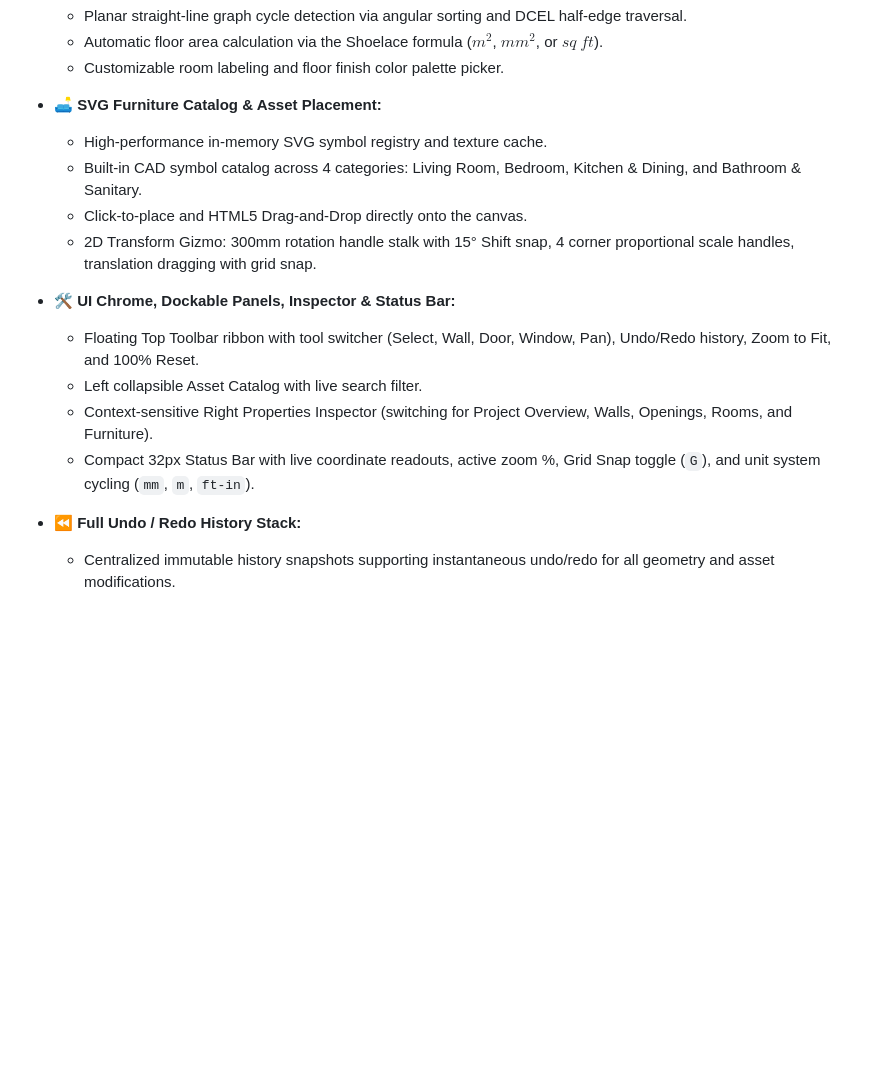
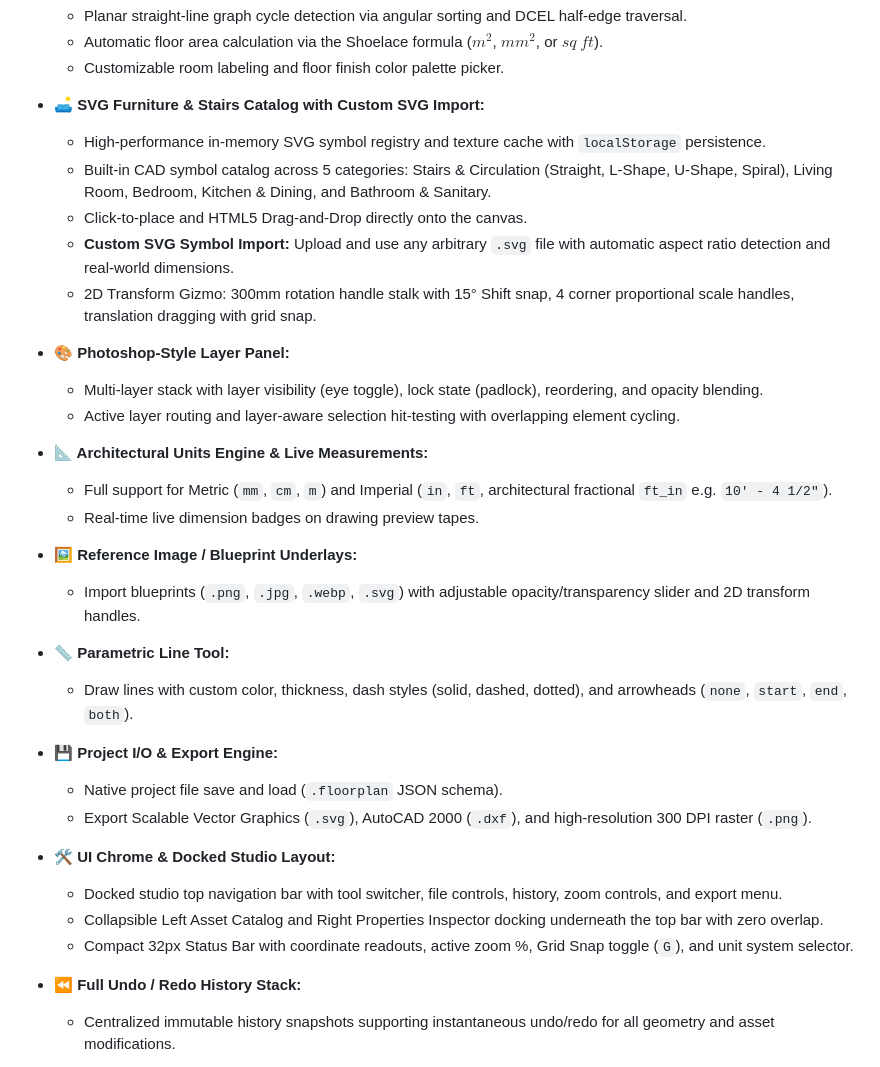
Before and after one commit to LISTAV/3ROOMS, a Markdown page: README.md, the part around one of its changes. Rendered like a GitHub page; blank space fills up the shorter version.

```diff
--- a/README.md
+++ b/README.md
@@ -22,17 +22,35 @@
   - Automatic floor area calculation via the Shoelace formula ($m^2$, $mm^2$, or $sq\ ft$).
   - Customizable room labeling and floor finish color palette picker.
 
-- **🛋️ SVG Furniture Catalog & Asset Placement:**
-  - High-performance in-memory SVG symbol registry and texture cache.
-  - Built-in CAD symbol catalog across 4 categories: Living Room, Bedroom, Kitchen & Dining, and Bathroom & Sanitary.
+- **🛋️ SVG Furniture & Stairs Catalog with Custom SVG Import:**
+  - High-performance in-memory SVG symbol registry and texture cache with `localStorage` persistence.
+  - Built-in CAD symbol catalog across 5 categories: Stairs & Circulation (Straight, L-Shape, U-Shape, Spiral), Living Room, Bedroom, Kitchen & Dining, and Bathroom & Sanitary.
   - Click-to-place and HTML5 Drag-and-Drop directly onto the canvas.
+  - **Custom SVG Symbol Import:** Upload and use any arbitrary `.svg` file with automatic aspect ratio detection and real-world dimensions.
   - 2D Transform Gizmo: 300mm rotation handle stalk with 15° Shift snap, 4 corner proportional scale handles, translation dragging with grid snap.
 
-- **🛠️ UI Chrome, Dockable Panels, Inspector & Status Bar:**
-  - Floating Top Toolbar ribbon with tool switcher (Select, Wall, Door, Window, Pan), Undo/Redo history, Zoom to Fit, and 100% Reset.
-  - Left collapsible Asset Catalog with live search filter.
-  - Context-sensitive Right Properties Inspector (switching for Project Overview, Walls, Openings, Rooms, and Furniture).
-  - Compact 32px Status Bar with live coordinate readouts, active zoom %, Grid Snap toggle (`G`), and unit system cycling (`mm`, `m`, `ft-in`).
+- **🎨 Photoshop-Style Layer Panel:**
+  - Multi-layer stack with layer visibility (eye toggle), lock state (padlock), reordering, and opacity blending.
+  - Active layer routing and layer-aware selection hit-testing with overlapping element cycling.
+
+- **📐 Architectural Units Engine & Live Measurements:**
+  - Full support for Metric (`mm`, `cm`, `m`) and Imperial (`in`, `ft`, architectural fractional `ft_in` e.g. `10' - 4 1/2"`).
+  - Real-time live dimension badges on drawing preview tapes.
+
+- **🖼️ Reference Image / Blueprint Underlays:**
+  - Import blueprints (`.png`, `.jpg`, `.webp`, `.svg`) with adjustable opacity/transparency slider and 2D transform handles.
+
+- **📏 Parametric Line Tool:**
+  - Draw lines with custom color, thickness, dash styles (solid, dashed, dotted), and arrowheads (`none`, `start`, `end`, `both`).
+
+- **💾 Project I/O & Export Engine:**
+  - Native project file save and load (`.floorplan` JSON schema).
+  - Export Scalable Vector Graphics (`.svg`), AutoCAD 2000 (`.dxf`), and high-resolution 300 DPI raster (`.png`).
+
+- **🛠️ UI Chrome & Docked Studio Layout:**
+  - Docked studio top navigation bar with tool switcher, file controls, history, zoom controls, and export menu.
+  - Collapsible Left Asset Catalog and Right Properties Inspector docking underneath the top bar with zero overlap.
+  - Compact 32px Status Bar with coordinate readouts, active zoom %, Grid Snap toggle (`G`), and unit system selector.
 
 - **⏪ Full Undo / Redo History Stack:**
   - Centralized immutable history snapshots supporting instantaneous undo/redo for all geometry and asset modifications.
```
Also changed, not shown: other parts of README.md (+59 -20 lines).
